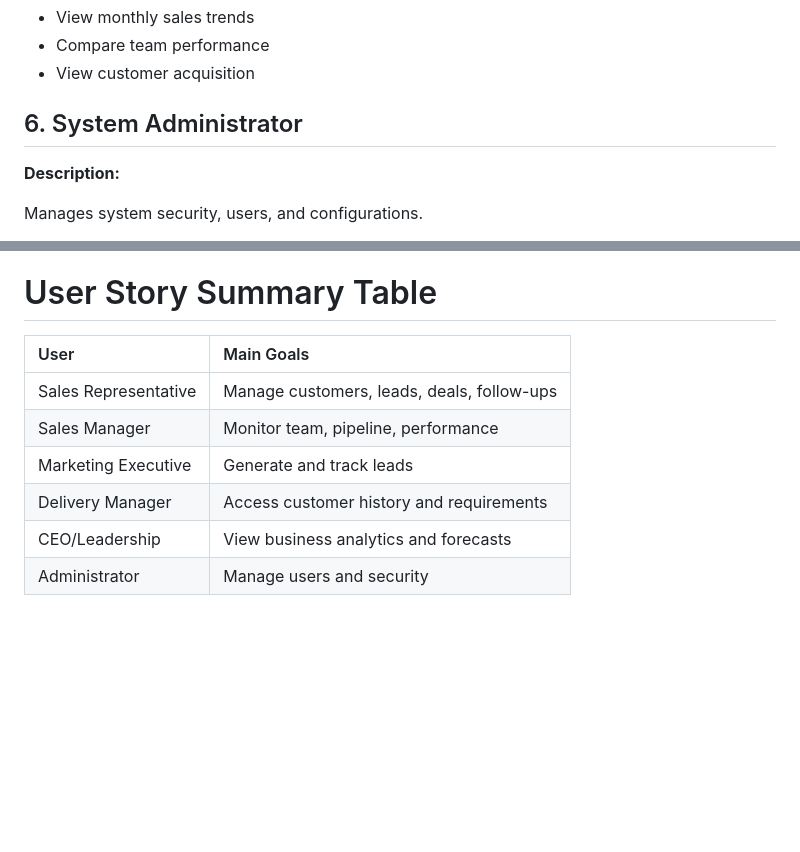
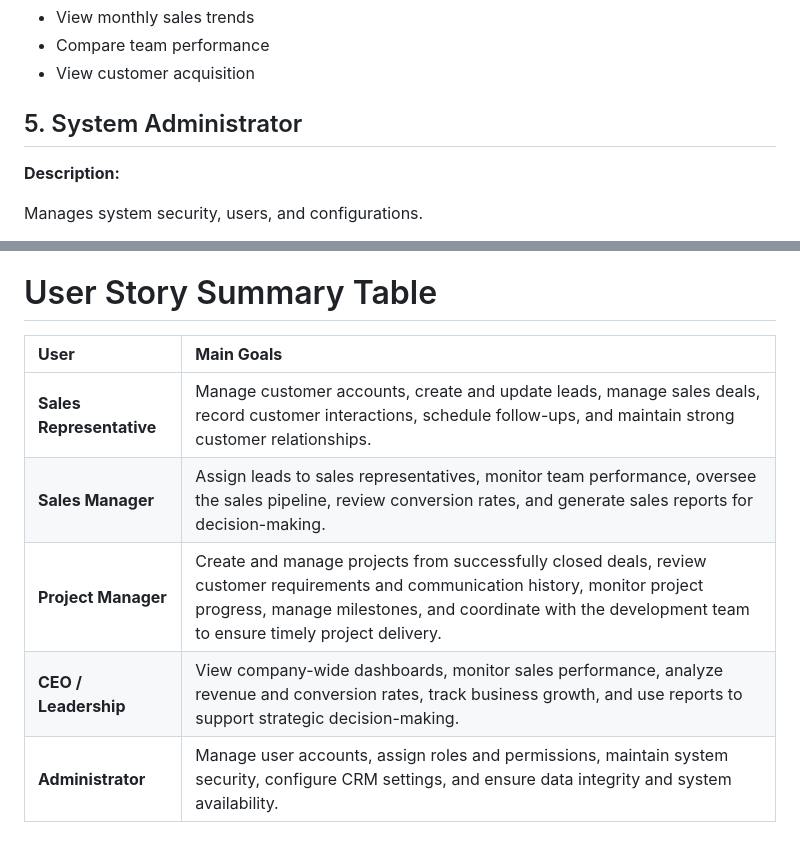
Before and after one commit to Ravidu-Senavirathna/Close-Scale, a Markdown page: docs/User Analysis and Stories.md, 2 parts joined by grey strips. Rendered like a GitHub page; blank space fills up the shorter version.

```diff
--- a/docs/User Analysis and Stories.md
+++ b/docs/User Analysis and Stories.md
@@ -215,7 +214,7 @@ As a CEO, I want to analyze sales performance so that I can understand business
 - Compare team performance
 - View customer acquisition
 
-## 6. System Administrator
+## 5. System Administrator
 
 **Description:**
 
@@ -248,11 +247,10 @@ As a System Administrator, I want to control user permissions so that sensitive
 
 # User Story Summary Table
 
-|   User    |   Main Goals  |
-| :--- | :--- |
-|   Sales Representative    |   Manage customers, leads, deals, follow-ups  |
-|   Sales Manager   |   Monitor team, pipeline, performance |
-|   Marketing Executive |   Generate and track leads    |
-|   Delivery Manager    |   Access customer history and requirements    |
-|   CEO/Leadership  |   View business analytics and forecasts   |
-|   Administrator   |   Manage users and security   |
+| **User** | **Main Goals** |
+|:---|:---|
+| **Sales Representative** | Manage customer accounts, create and update leads, manage sales deals, record customer interactions, schedule follow-ups, and maintain strong customer relationships. |
+| **Sales Manager** | Assign leads to sales representatives, monitor team performance, oversee the sales pipeline, review conversion rates, and generate sales reports for decision-making. |
+| **Project Manager** | Create and manage projects from successfully closed deals, review customer requirements and communication history, monitor project progress, manage milestones, and coordinate with the development team to ensure timely project delivery. |
+| **CEO / Leadership** | View company-wide dashboards, monitor sales performance, analyze revenue and conversion rates, track business growth, and use reports to support strategic decision-making. |
+| **Administrator** | Manage user accounts, assign roles and permissions, maintain system security, configure CRM settings, and ensure data integrity and system availability. |
```
Also changed, not shown: other parts of docs/User Analysis and Stories.md (+39 -40 lines).
